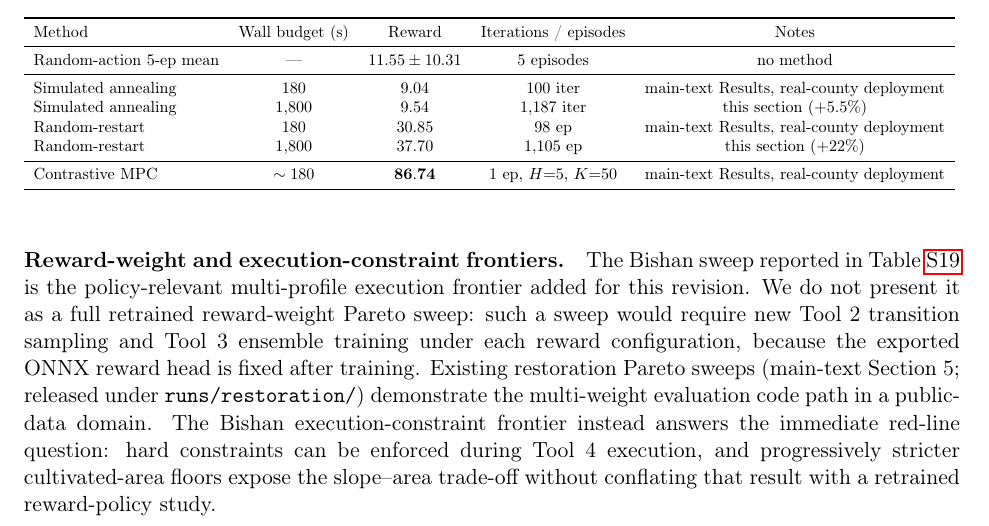
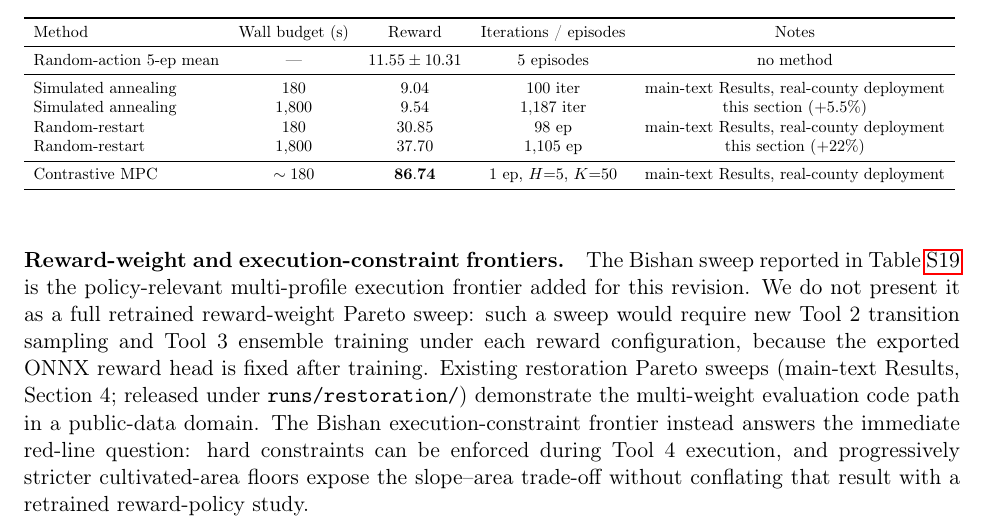
Before and after one commit to zhouning/arcgis-farmland-mpc, a LaTeX document (paper/submission_scirep_corrected/05_source_editable/supplementary_information_scirep.tex): part of page 16 of 16, cut so that both start at the same text. Compiled offline with pdfLaTeX.

Commit message:
Fix supplementary cross reference to Results section

```diff
--- a/paper/submission_scirep_corrected/05_source_editable/supplementary_information_scirep.tex
+++ b/paper/submission_scirep_corrected/05_source_editable/supplementary_information_scirep.tex
@@ -593,6 +593,6 @@ Contrastive MPC & $\sim 180$ & $\mathbf{86.74}$ & $1$ ep, $H{=}5$, $K{=}50$ & ma
 }
 \end{table}
 
-\paragraph{Reward-weight and execution-constraint frontiers.} The Bishan sweep reported in Table~\ref{tab:si-bishan-constraint-frontier} is the policy-relevant multi-profile execution frontier added for this revision. We do not present it as a full retrained reward-weight Pareto sweep: such a sweep would require new Tool~2 transition sampling and Tool~3 ensemble training under each reward configuration, because the exported ONNX reward head is fixed after training. Existing restoration Pareto sweeps (main-text Section~5; released under \texttt{runs/restoration/}) demonstrate the multi-weight evaluation code path in a public-data domain. The Bishan execution-constraint frontier instead answers the immediate red-line question: hard constraints can be enforced during Tool~4 execution, and progressively stricter cultivated-area floors expose the slope--area trade-off without conflating that result with a retrained reward-policy study.
+\paragraph{Reward-weight and execution-constraint frontiers.} The Bishan sweep reported in Table~\ref{tab:si-bishan-constraint-frontier} is the policy-relevant multi-profile execution frontier added for this revision. We do not present it as a full retrained reward-weight Pareto sweep: such a sweep would require new Tool~2 transition sampling and Tool~3 ensemble training under each reward configuration, because the exported ONNX reward head is fixed after training. Existing restoration Pareto sweeps (main-text Results, Section~4; released under \texttt{runs/restoration/}) demonstrate the multi-weight evaluation code path in a public-data domain. The Bishan execution-constraint frontier instead answers the immediate red-line question: hard constraints can be enforced during Tool~4 execution, and progressively stricter cultivated-area floors expose the slope--area trade-off without conflating that result with a retrained reward-policy study.
 
 \end{document}
```
Also changed, not shown: paper/submission_scirep_corrected/03_supplementary_information/02_supplementary_information_scirep.pdf, paper/submission_scirep_corrected/03_supplementary_information/02_supplementary_information_scirep_round1.pdf.
